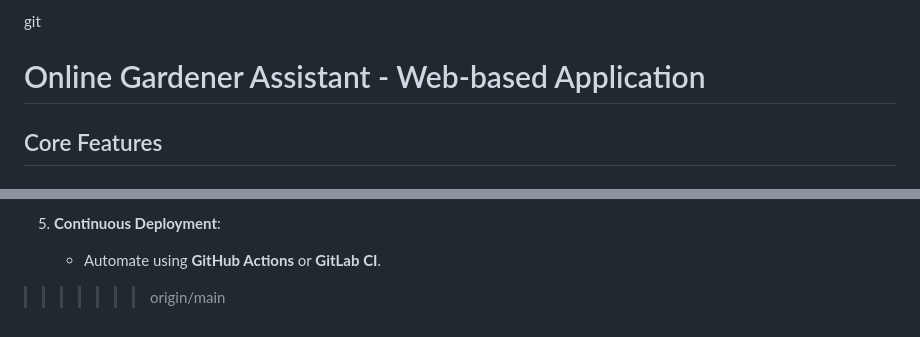
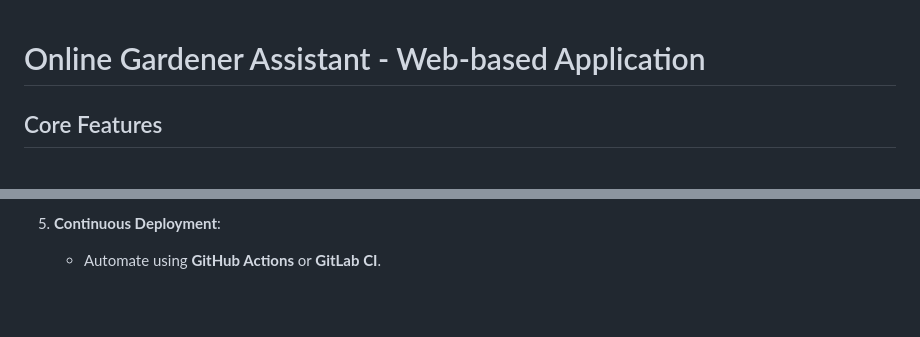
Before and after one commit to TubAleeLo/Software-Engineering-Project, a Markdown page: README.md, 2 parts joined by grey strips. Drawn GitHub-style; blank space fills up the shorter version.

```diff
--- a/README.md
+++ b/README.md
@@ -1,4 +1,3 @@
-git
 # Online Gardener Assistant - Web-based Application
 
 ## Core Features
@@ -186,4 +185,3 @@ Water Management Advice: Based on weather forecasts and plant types, offer guida
 
 5. **Continuous Deployment**:
    - Automate using **GitHub Actions** or **GitLab CI**.
->>>>>>> origin/main
```
